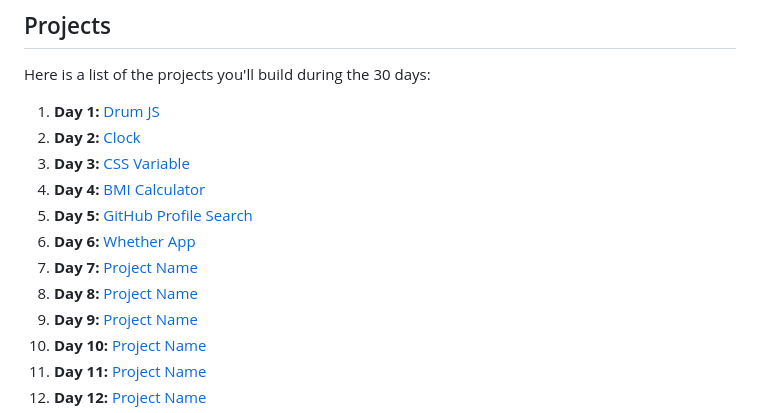
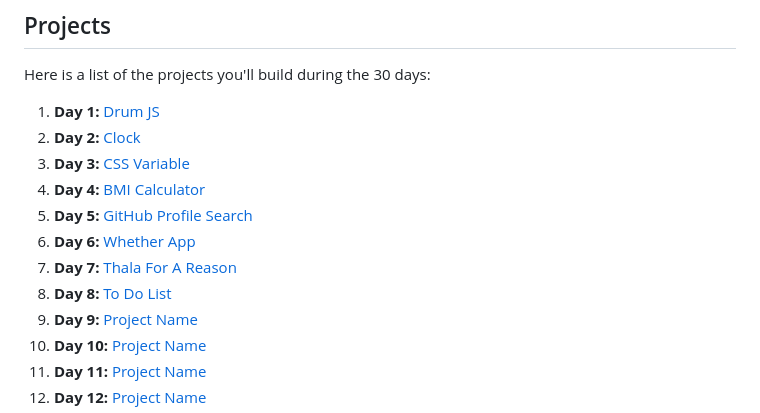
Before and after one commit to ADITYABHAVAR17/30days30javascriptprojects, a Markdown page: README.md, the part around the change. Rendered like a GitHub page.

```diff
--- a/README.md
+++ b/README.md
@@ -53,8 +53,8 @@ Here is a list of the projects you'll build during the 30 days:
 4. **Day 4:** [BMI Calculator](Day%204-BMI%20calculator)
 5. **Day 5:** [GitHub Profile Search](Day%205-GitHub-Profile-Search)
 6. **Day 6:** [Whether App](Day%206-Whether-App)
-7. **Day 7:** [Project Name](Day%207-ThalaForAReason)
-8. **Day 8:** [Project Name](Day%208-To-Do-List)
+7. **Day 7:** [Thala For A Reason](Day%207-ThalaForAReason)
+8. **Day 8:** [To Do List](Day%208-To-Do-List)
 9. **Day 9:** [Project Name](projects/day09)
 10. **Day 10:** [Project Name](projects/day10)
 11. **Day 11:** [Project Name](projects/day11)
```
